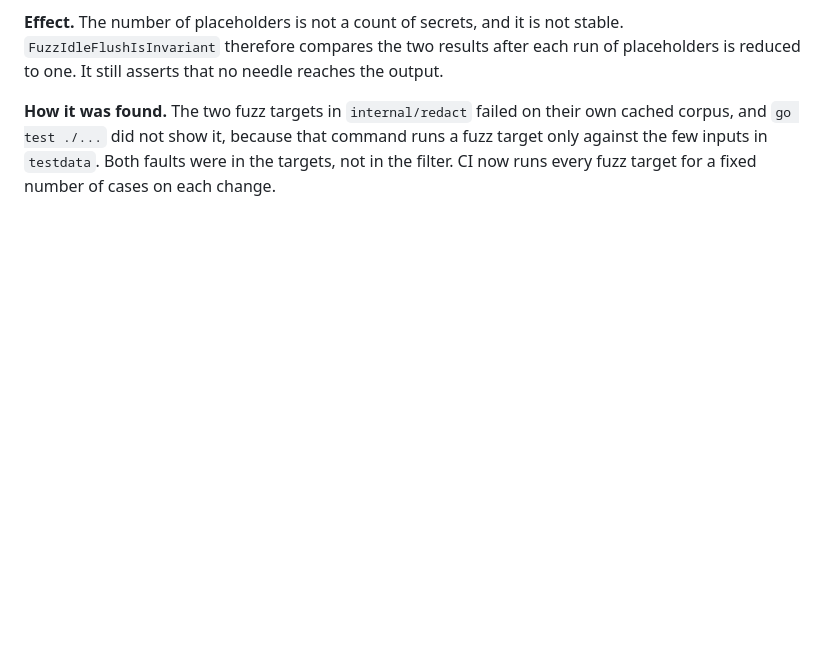
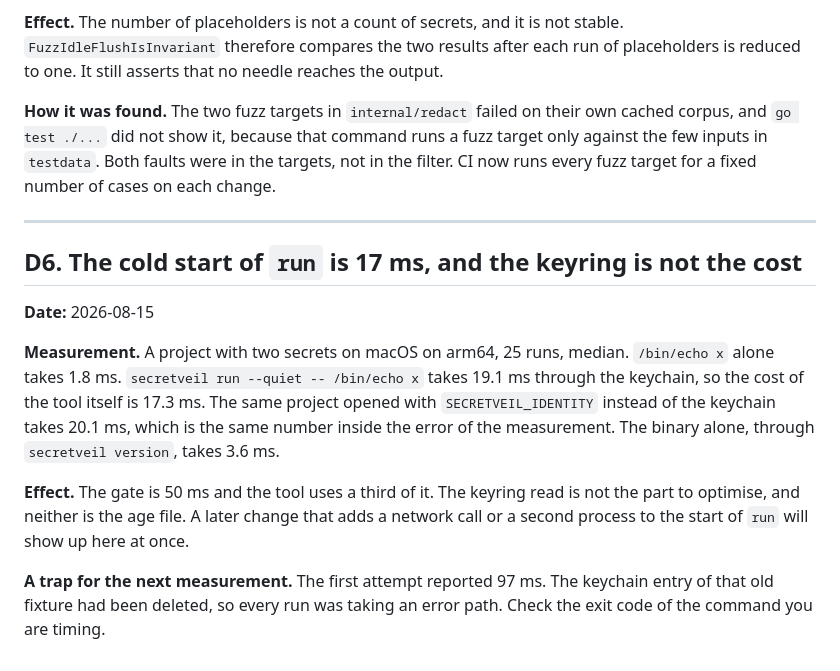
Before and after one commit to ByteFinch-Technologies/secretveil, a Markdown page: docs/decisions.md, the part around the change. GitHub-like rendering; blank space fills up the shorter version.

Commit message:
Record the cold start measurement

```diff
--- a/docs/decisions.md
+++ b/docs/decisions.md
@@ -102,3 +102,23 @@ is reduced to one. It still asserts that no needle reaches the output.
 corpus, and `go test ./...` did not show it, because that command runs a fuzz target only
 against the few inputs in `testdata`. Both faults were in the targets, not in the filter. CI
 now runs every fuzz target for a fixed number of cases on each change.
+
+---
+
+## D6. The cold start of `run` is 17 ms, and the keyring is not the cost
+
+**Date:** 2026-08-15
+
+**Measurement.** A project with two secrets on macOS on arm64, 25 runs, median. `/bin/echo x`
+alone takes 1.8 ms. `secretveil run --quiet -- /bin/echo x` takes 19.1 ms through the
+keychain, so the cost of the tool itself is 17.3 ms. The same project opened with
+`SECRETVEIL_IDENTITY` instead of the keychain takes 20.1 ms, which is the same number inside
+the error of the measurement. The binary alone, through `secretveil version`, takes 3.6 ms.
+
+**Effect.** The gate is 50 ms and the tool uses a third of it. The keyring read is not the
+part to optimise, and neither is the age file. A later change that adds a network call or a
+second process to the start of `run` will show up here at once.
+
+**A trap for the next measurement.** The first attempt reported 97 ms. The keychain entry of
+that old fixture had been deleted, so every run was taking an error path. Check the exit code
+of the command you are timing.
```
